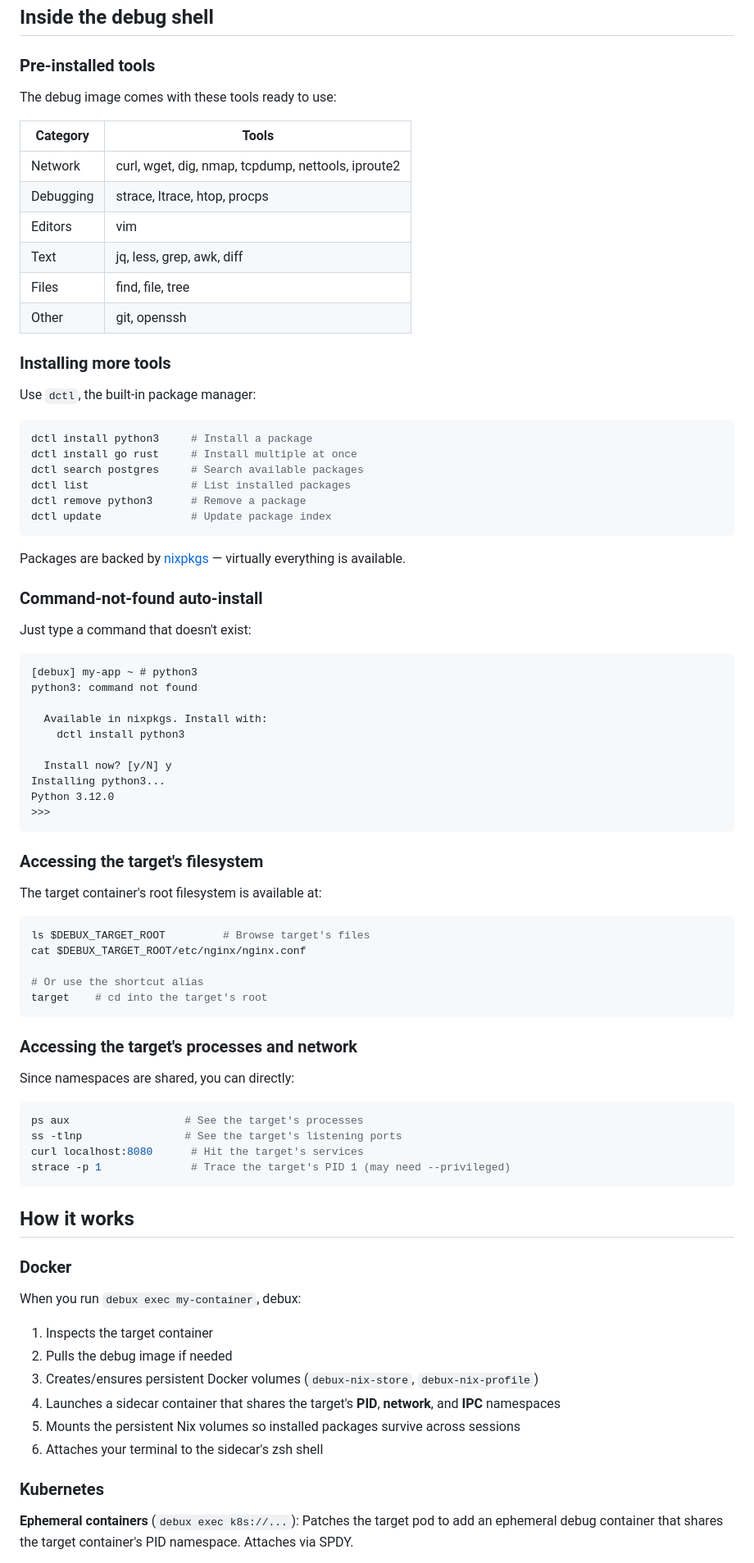
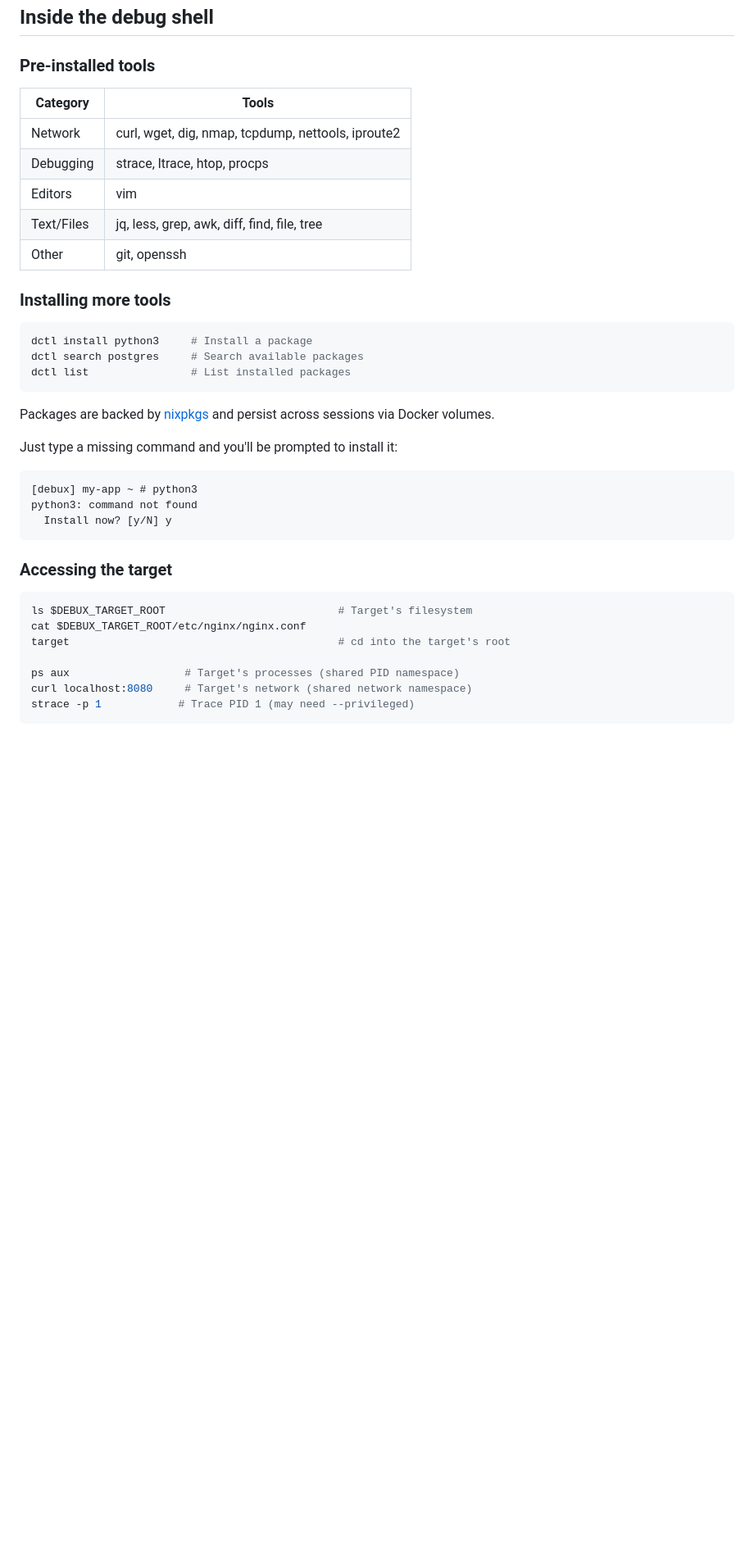
Before and after one commit to clement-tourriere/debux, a Markdown page: README.md, the part around one of its changes. Shown at 82% size. GitHub-like rendering; blank space fills up the shorter version.

````diff
--- a/README.md
+++ b/README.md
@@ -128,87 +98,41 @@ debux store clean    # Remove all persistent store volumes
 ## Inside the debug shell
 
 ### Pre-installed tools
-
-The debug image comes with these tools ready to use:
 
 | Category | Tools |
 |---|---|
 | Network | curl, wget, dig, nmap, tcpdump, nettools, iproute2 |
 | Debugging | strace, ltrace, htop, procps |
 | Editors | vim |
-| Text | jq, less, grep, awk, diff |
-| Files | find, file, tree |
+| Text/Files | jq, less, grep, awk, diff, find, file, tree |
 | Other | git, openssh |
 
 ### Installing more tools
 
-Use `dctl`, the built-in package manager:
-
 ```bash
 dctl install python3     # Install a package
-dctl install go rust     # Install multiple at once
 dctl search postgres     # Search available packages
 dctl list                # List installed packages
-dctl remove python3      # Remove a package
-dctl update              # Update package index
 ```
 
-Packages are backed by [nixpkgs](https://search.nixos.org/packages) — virtually everything is available.
+Packages are backed by [nixpkgs](https://search.nixos.org/packages) and persist across sessions via Docker volumes.
 
-### Command-not-found auto-install
-
-Just type a command that doesn't exist:
+Just type a missing command and you'll be prompted to install it:
 
 ```
 [debux] my-app ~ # python3
 python3: command not found
-
-  Available in nixpkgs. Install with:
-    dctl install python3
-
   Install now? [y/N] y
-Installing python3...
-Python 3.12.0
->>>
 ```
 
-### Accessing the target's filesystem
-
-The target container's root filesystem is available at:
+### Accessing the target
 
 ```bash
-ls $DEBUX_TARGET_ROOT         # Browse target's files
+ls $DEBUX_TARGET_ROOT                           # Target's filesystem
 cat $DEBUX_TARGET_ROOT/etc/nginx/nginx.conf
+target                                          # cd into the target's root
 
-# Or use the shortcut alias
-target    # cd into the target's root
+ps aux                  # Target's processes (shared PID namespace)
+curl localhost:8080     # Target's network (shared network namespace)
+strace -p 1            # Trace PID 1 (may need --privileged)
 ```
-
-### Accessing the target's processes and network
-
-Since namespaces are shared, you can directly:
-
-```bash
-ps aux                  # See the target's processes
-ss -tlnp                # See the target's listening ports
-curl localhost:8080      # Hit the target's services
-strace -p 1              # Trace the target's PID 1 (may need --privileged)
-```
-
-## How it works
-
-### Docker
-
-When you run `debux exec my-container`, debux:
-
-1. Inspects the target container
-2. Pulls the debug image if needed
-3. Creates/ensures persistent Docker volumes (`debux-nix-store`, `debux-nix-profile`)
-4. Launches a sidecar container that shares the target's **PID**, **network**, and **IPC** namespaces
-5. Mounts the persistent Nix volumes so installed packages survive across sessions
-6. Attaches your terminal to the sidecar's zsh shell
-
-### Kubernetes
-
-**Ephemeral containers** (`debux exec k8s://...`): Patches the target pod to add an ephemeral debug container that shares the target container's PID namespace. Attaches via SPDY.
-
````
Also changed, not shown: other parts of README.md (+29 -92 lines).
